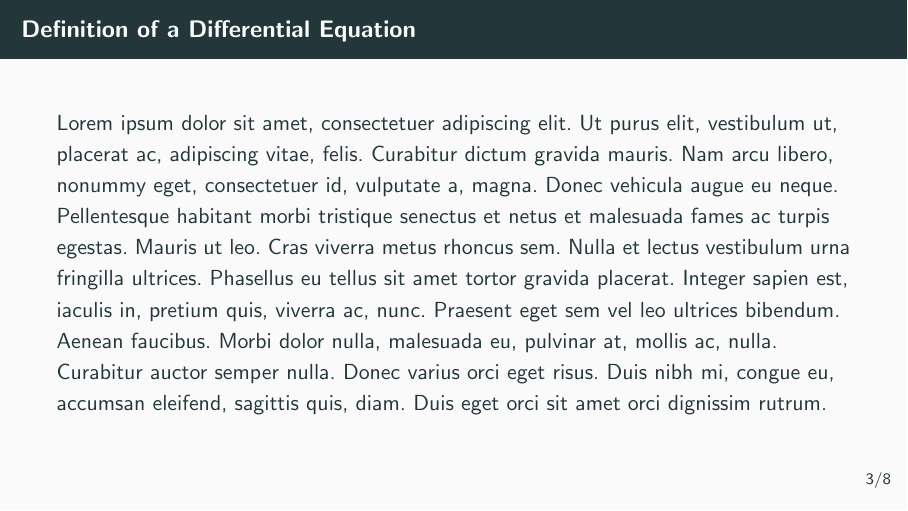
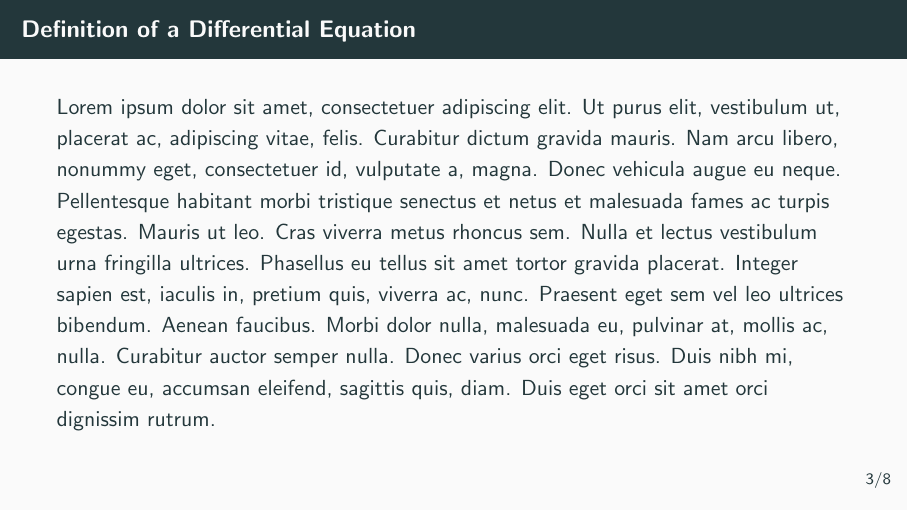
Before and after one commit to jhonrolyol/MSc_differential_equations, LaTeX slides (lecture/lecture.tex): page 4 of 10. Compiled offline with pdfLaTeX.

Commit message:
change in lecture

```diff
--- a/lecture/lecture.tex
+++ b/lecture/lecture.tex
@@ -7,7 +7,7 @@
     \usepackage{xcolor}
     \usepackage{graphicx}
     \usepackage{lipsum}
-    \usepackage[spanish]{babel}
+    \usepackage[english]{babel}
     % Beamer theme customization
     \usetheme{metropolis}
     \setbeamertemplate{frame numbering}[fraction]
```
Also changed, not shown: lecture/lecture.pdf, 4 other files.
